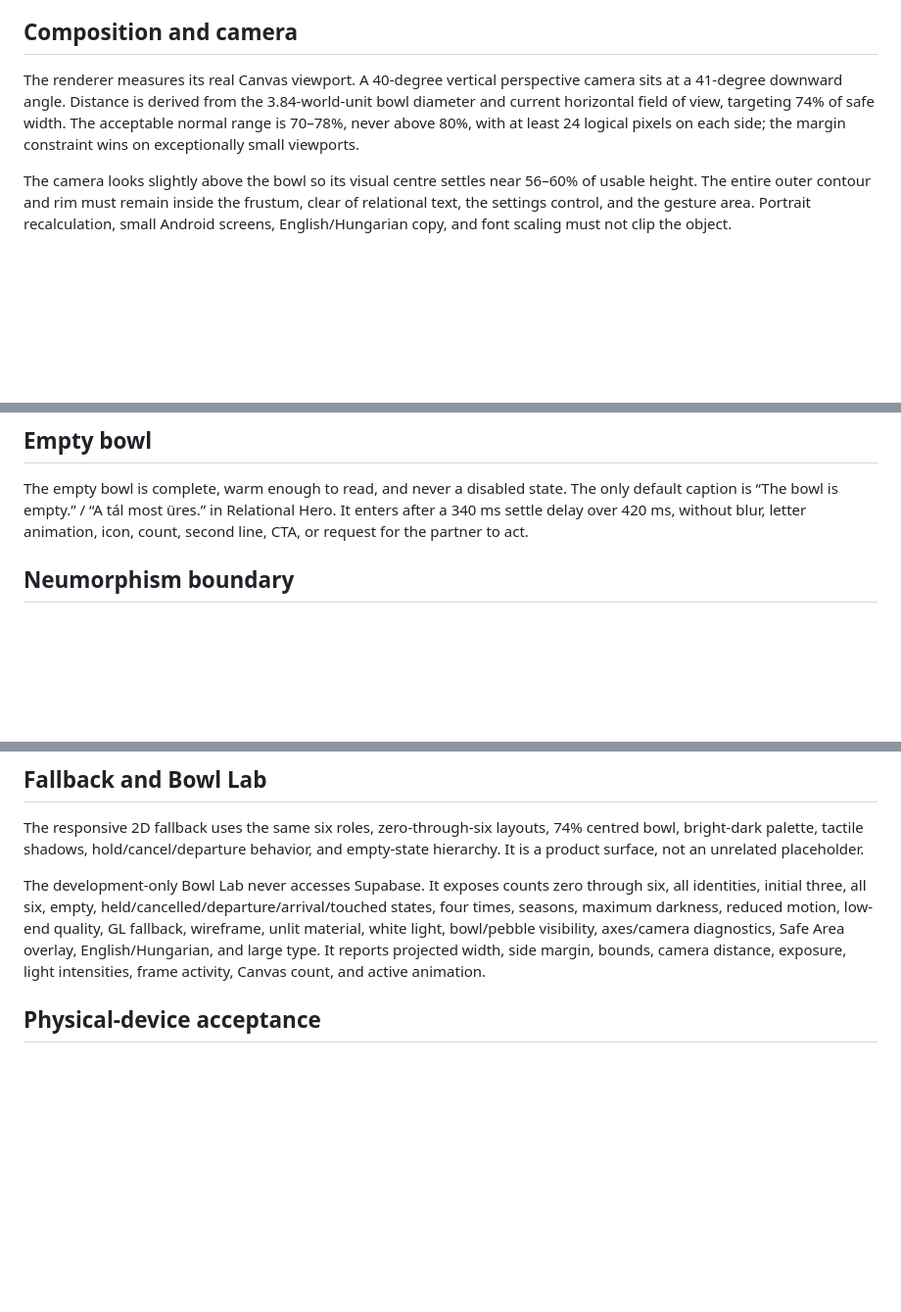
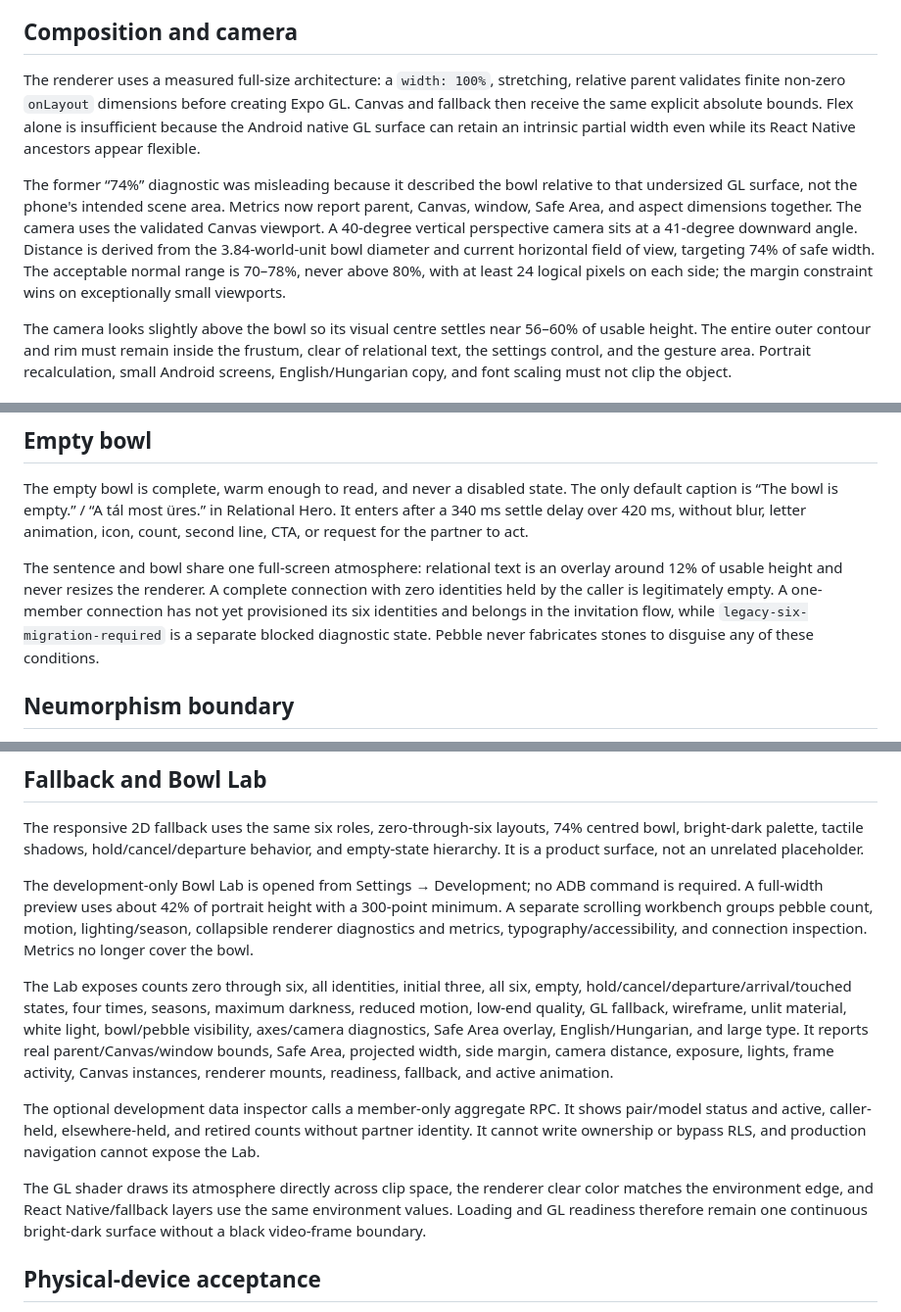
Before and after one commit to ViktorMajor/Pebble2, a Markdown page: docs/PREMIUM_BOWL_ART_DIRECTION.md, 3 parts joined by grey strips. Shown at 98% size. Rendered like a GitHub page; blank space fills up the shorter version.

Commit message:
Document full-screen Bowl workbench

```diff
--- a/docs/PREMIUM_BOWL_ART_DIRECTION.md
+++ b/docs/PREMIUM_BOWL_ART_DIRECTION.md
@@ -33,7 +33,9 @@ Layouts zero through six are explicit. The initial three form a loose asymmetric
 
 ## Composition and camera
 
-The renderer measures its real Canvas viewport. A 40-degree vertical perspective camera sits at a 41-degree downward angle. Distance is derived from the 3.84-world-unit bowl diameter and current horizontal field of view, targeting 74% of safe width. The acceptable normal range is 70–78%, never above 80%, with at least 24 logical pixels on each side; the margin constraint wins on exceptionally small viewports.
+The renderer uses a measured full-size architecture: a `width: 100%`, stretching, relative parent validates finite non-zero `onLayout` dimensions before creating Expo GL. Canvas and fallback then receive the same explicit absolute bounds. Flex alone is insufficient because the Android native GL surface can retain an intrinsic partial width even while its React Native ancestors appear flexible.
+
+The former “74%” diagnostic was misleading because it described the bowl relative to that undersized GL surface, not the phone's intended scene area. Metrics now report parent, Canvas, window, Safe Area, and aspect dimensions together. The camera uses the validated Canvas viewport. A 40-degree vertical perspective camera sits at a 41-degree downward angle. Distance is derived from the 3.84-world-unit bowl diameter and current horizontal field of view, targeting 74% of safe width. The acceptable normal range is 70–78%, never above 80%, with at least 24 logical pixels on each side; the margin constraint wins on exceptionally small viewports.
 
 The camera looks slightly above the bowl so its visual centre settles near 56–60% of usable height. The entire outer contour and rim must remain inside the frustum, clear of relational text, the settings control, and the gesture area. Portrait recalculation, small Android screens, English/Hungarian copy, and font scaling must not clip the object.
 
@@ -65,6 +67,8 @@ Primary and secondary essential text exceed WCAG AA against the background edge;
 
 The empty bowl is complete, warm enough to read, and never a disabled state. The only default caption is “The bowl is empty.” / “A tál most üres.” in Relational Hero. It enters after a 340 ms settle delay over 420 ms, without blur, letter animation, icon, count, second line, CTA, or request for the partner to act.
 
+The sentence and bowl share one full-screen atmosphere: relational text is an overlay around 12% of usable height and never resizes the renderer. A complete connection with zero identities held by the caller is legitimately empty. A one-member connection has not yet provisioned its six identities and belongs in the invitation flow, while `legacy-six-migration-required` is a separate blocked diagnostic state. Pebble never fabricates stones to disguise any of these conditions.
+
 ## Neumorphism boundary
 
 Neumorphism belongs to the physical objects, never to the application chrome. Depth, volume, contact shadow, reflected light, lift, and surface relief may shape the bowl and stones. Buttons, fields, cards, settings, navigation, and general surfaces remain flat and restrained—never embossed, inset, clay-like, glassmorphic, or Bento-styled.
@@ -87,7 +91,13 @@ The earlier Pebble repository contributed procedural deformation, deterministic
 
 The responsive 2D fallback uses the same six roles, zero-through-six layouts, 74% centred bowl, bright-dark palette, tactile shadows, hold/cancel/departure behavior, and empty-state hierarchy. It is a product surface, not an unrelated placeholder.
 
-The development-only Bowl Lab never accesses Supabase. It exposes counts zero through six, all identities, initial three, all six, empty, held/cancelled/departure/arrival/touched states, four times, seasons, maximum darkness, reduced motion, low-end quality, GL fallback, wireframe, unlit material, white light, bowl/pebble visibility, axes/camera diagnostics, Safe Area overlay, English/Hungarian, and large type. It reports projected width, side margin, bounds, camera distance, exposure, light intensities, frame activity, Canvas count, and active animation.
+The development-only Bowl Lab is opened from Settings → Development; no ADB command is required. A full-width preview uses about 42% of portrait height with a 300-point minimum. A separate scrolling workbench groups pebble count, motion, lighting/season, collapsible renderer diagnostics and metrics, typography/accessibility, and connection inspection. Metrics no longer cover the bowl.
+
+The Lab exposes counts zero through six, all identities, initial three, all six, empty, hold/cancel/departure/arrival/touched states, four times, seasons, maximum darkness, reduced motion, low-end quality, GL fallback, wireframe, unlit material, white light, bowl/pebble visibility, axes/camera diagnostics, Safe Area overlay, English/Hungarian, and large type. It reports real parent/Canvas/window bounds, Safe Area, projected width, side margin, camera distance, exposure, lights, frame activity, Canvas instances, renderer mounts, readiness, fallback, and active animation.
+
+The optional development data inspector calls a member-only aggregate RPC. It shows pair/model status and active, caller-held, elsewhere-held, and retired counts without partner identity. It cannot write ownership or bypass RLS, and production navigation cannot expose the Lab.
+
+The GL shader draws its atmosphere directly across clip space, the renderer clear color matches the environment edge, and React Native/fallback layers use the same environment values. Loading and GL readiness therefore remain one continuous bright-dark surface without a black video-frame boundary.
 
 ## Physical-device acceptance
 
```
Also changed, not shown: ANDROID_DEVELOPMENT_WORKFLOW.md (+4 -0 lines), ARCHITECTURE.md (+5 -3 lines).
